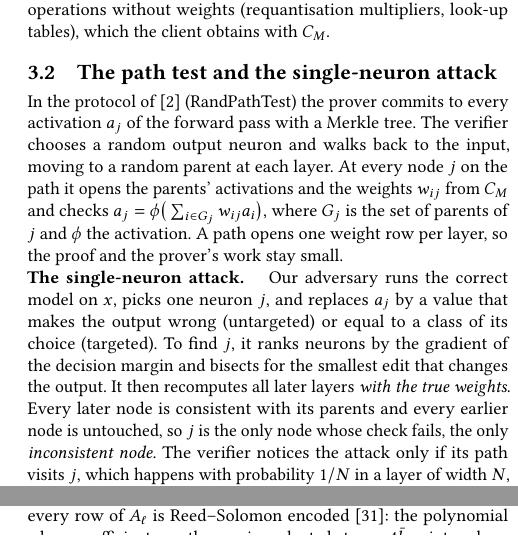
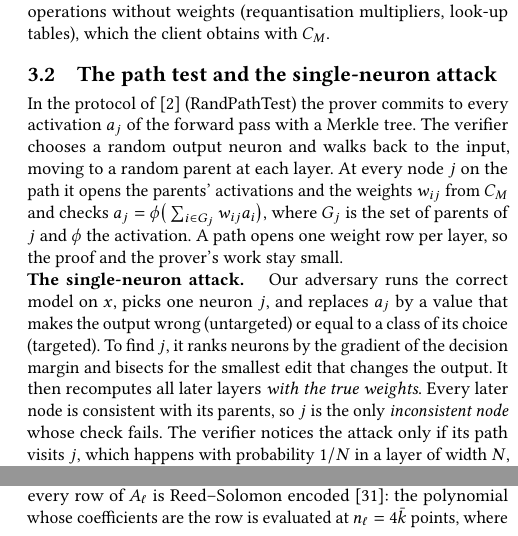
Before and after one commit to flikhamud45/amina-project, a LaTeX paper (report/main.tex): two parts of the columns of pages 3 and 4 of 9, joined at a grey line, cut so that both start at the same text. Compiled offline with pdfLaTeX.

Commit message:
paper: shorter inconsistent-node sentence (Sec. 3.2); body ends on page 8
Co-Authored-By: Claude Opus 5.5 <noreply@anthropic.com>

```diff
--- a/report/main.tex
+++ b/report/main.tex
@@ -259,8 +259,8 @@ stay small.
 $j$, and replaces $a_j$ by a value that makes the output wrong (untargeted) or equal to a class of
 its choice (targeted). To find $j$, it ranks neurons by the gradient of the decision margin and bisects
 for the smallest edit that changes the output. It then recomputes all later layers \emph{with the true weights}. Every
-later node is consistent with its parents and every earlier node is untouched, so $j$ is the only
-node whose check fails, the only \emph{inconsistent node}. The verifier notices the attack
+later node is consistent with its parents, so $j$ is the only
+\emph{inconsistent node} whose check fails. The verifier notices the attack
 only if its path visits $j$, which happens with probability $1/N$ in a layer of width $N$, or
 $1-(1-1/N)^s$ with $s$ paths.
 
```
Also changed, not shown: report/main.pdf.
